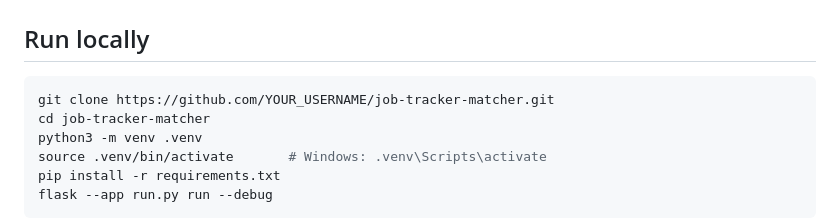
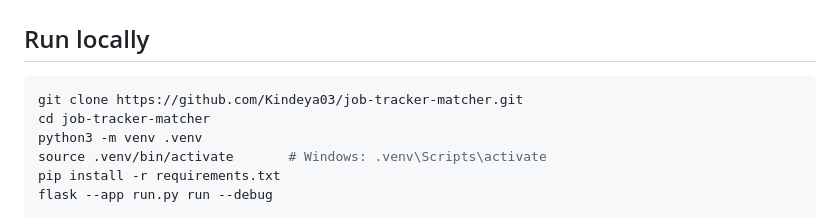
Before and after one commit to Kindeya03/job-tracker-matcher, a Markdown page: README.md, the part around the change. Drawn GitHub-style.

Commit message:
docs: use published repository URL

````diff
--- a/README.md
+++ b/README.md
@@ -45,7 +45,7 @@ job-tracker-matcher/
 ## Run locally
 
 ```bash
-git clone https://github.com/YOUR_USERNAME/job-tracker-matcher.git
+git clone https://github.com/Kindeya03/job-tracker-matcher.git
 cd job-tracker-matcher
 python3 -m venv .venv
 source .venv/bin/activate       # Windows: .venv\Scripts\activate
````
